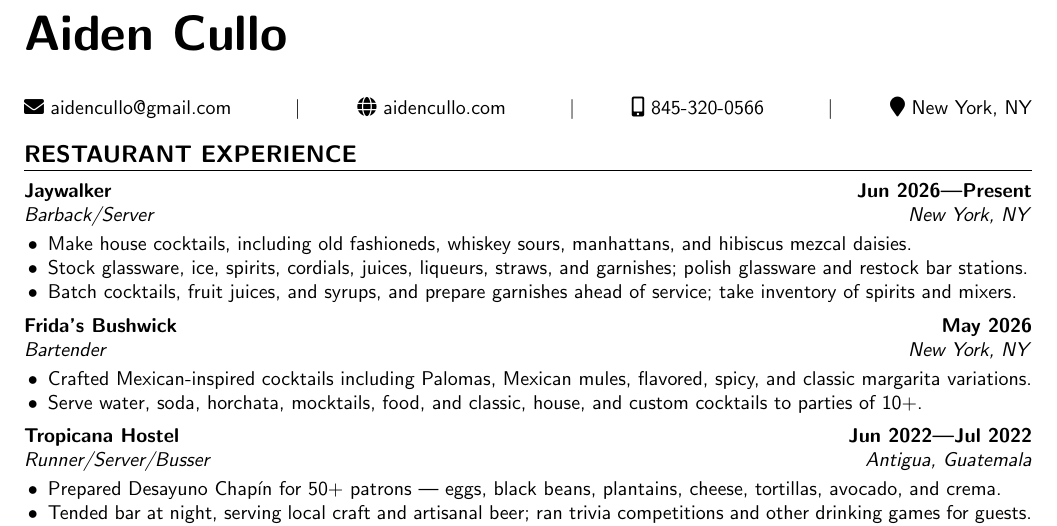
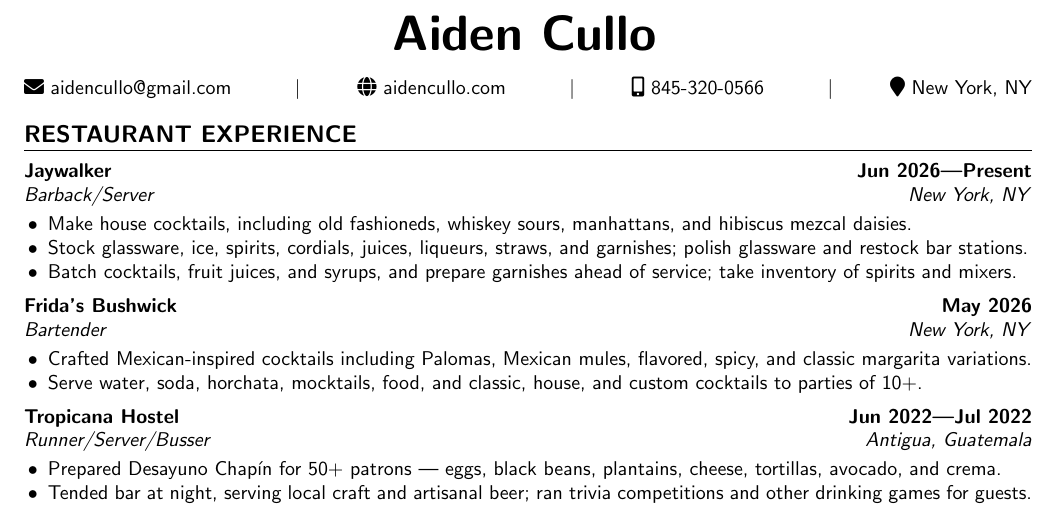
Before and after one commit to aidencullo/restaurant-resume, a LaTeX CV (resume.tex): part of the page, cut so that both start at the same text. Compiled offline with pdfLaTeX.

Commit message:
Revert "style: left-align name in header"
This reverts commit c21d0f1638f641e1bfc5bd0349e7aa3946c92a29.

```diff
--- a/resume.tex
+++ b/resume.tex
@@ -77,10 +77,11 @@
 
 % title
 \renewcommand{\maketitle}{
-\noindent{\Huge\bfseries\theauthor}
+\begin{center}
+{\Huge\bfseries\theauthor}
 \vspace{1em}
 
-\begin{center}
+
 \faIcon{envelope}~aidencullo@gmail.com
 \dividor
 \href{https://aidencullo.com}{%
```
Also changed, not shown: resume.pdf, 3 other files.
